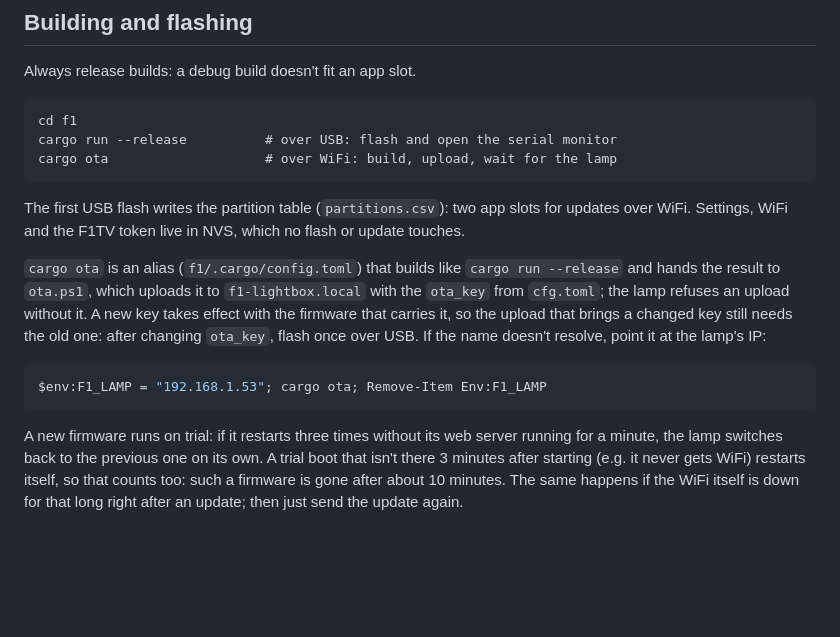
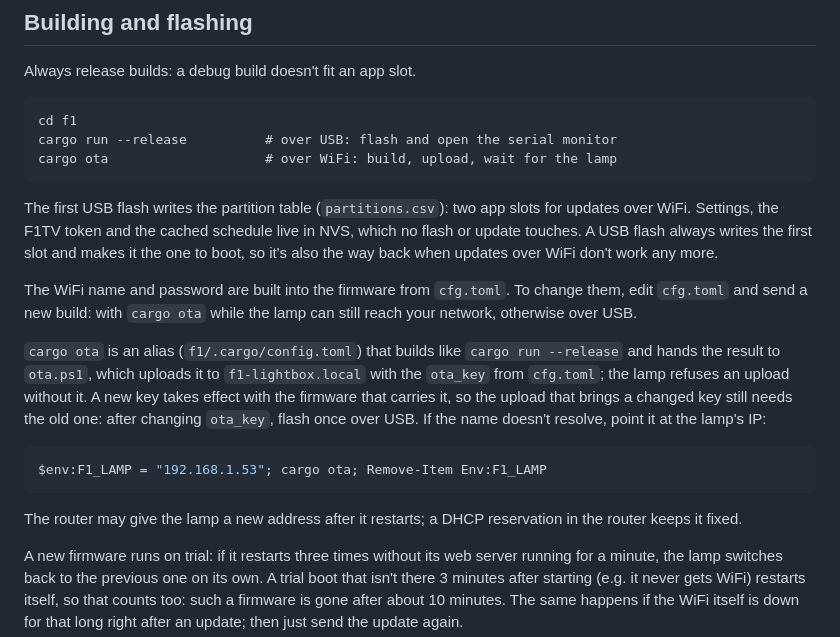
Before and after one commit to Exoodes/f1-lamp, a Markdown page: README.md, the part around one of its changes. GitHub-like rendering; blank space fills up the shorter version.

````diff
--- a/README.md
+++ b/README.md
@@ -96,8 +107,14 @@ cargo ota                    # over WiFi: build, upload, wait for the lamp
 ```
 
 The first USB flash writes the partition table (`partitions.csv`): two app
-slots for updates over WiFi. Settings, WiFi and the F1TV token live in NVS,
-which no flash or update touches.
+slots for updates over WiFi. Settings, the F1TV token and the cached
+schedule live in NVS, which no flash or update touches. A USB flash always
+writes the first slot and makes it the one to boot, so it's also the way
+back when updates over WiFi don't work any more.
+
+The WiFi name and password are built into the firmware from `cfg.toml`. To
+change them, edit `cfg.toml` and send a new build: with `cargo ota` while
+the lamp can still reach your network, otherwise over USB.
 
 `cargo ota` is an alias (`f1/.cargo/config.toml`) that builds like
 `cargo run --release` and hands the result to `ota.ps1`, which uploads it to
@@ -109,6 +126,9 @@ so the upload that brings a changed key still needs the old one: after changing
 ```powershell
 $env:F1_LAMP = "192.168.1.53"; cargo ota; Remove-Item Env:F1_LAMP
 ```
+
+The router may give the lamp a new address after it restarts; a DHCP
+reservation in the router keeps it fixed.
 
 A new firmware runs on trial: if it restarts three times without its web
 server running for a minute, the lamp switches back to the previous one on
````
Also changed, not shown: other parts of README.md (+32 -9 lines).
